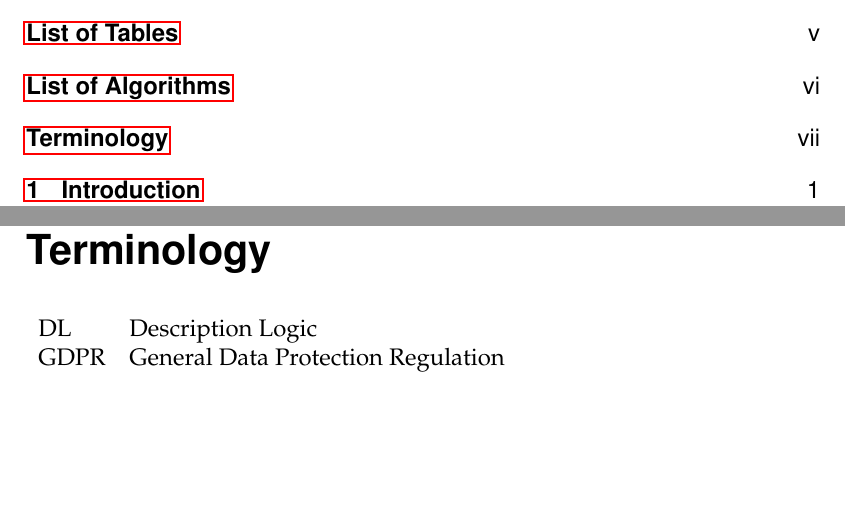
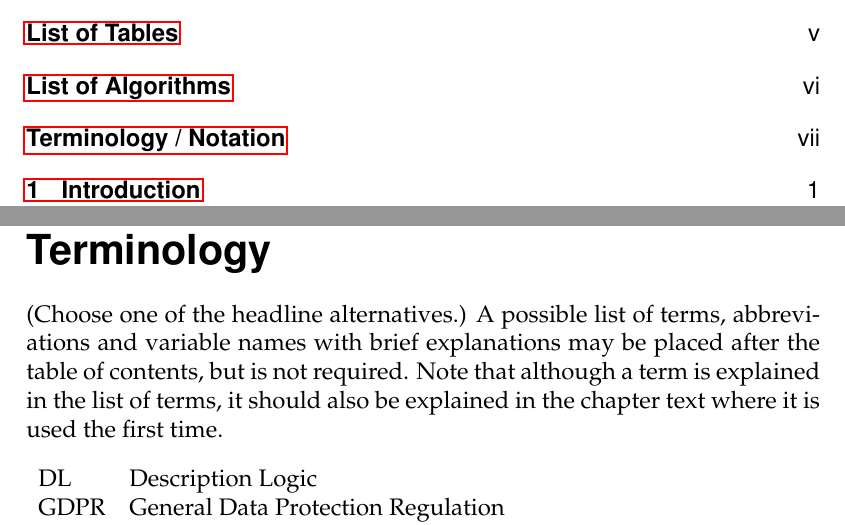
Before and after one commit to lenfra/MiunThesisTemplate, a LaTeX thesis (thesis.tex, which reads 00-terminology.tex): two parts of pages 4 and 8 of 17, joined at a grey line, cut so that both start at the same text, the shorter picture padded with empty space. Compiled offline with pdfLaTeX.

Commit message:
Included instructions for terminology, taken from the old template.

```diff
--- a/00-terminology.tex
+++ b/00-terminology.tex
@@ -1,6 +1,12 @@
 \section*{Terminology}\label{sec:terminology}
 \phantomsection
-\addcontentsline{toc}{section}{Terminology}
+\addcontentsline{toc}{section}{Terminology / Notation}
+(Choose one of the headline alternatives.)
+A possible list of terms, abbreviations and variable names with brief
+explanations may be placed after the table of contents, but is not required.
+Note that although a term is explained in the list of terms, it should also be
+explained in the chapter text where it is used the first time.
+
 \begin{table}[ht!]
   \begin{tabular}{l l}
 DL & Description Logic\\
```
